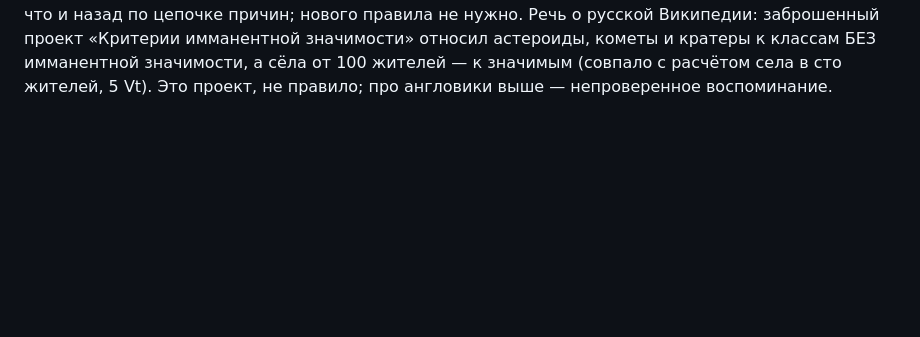
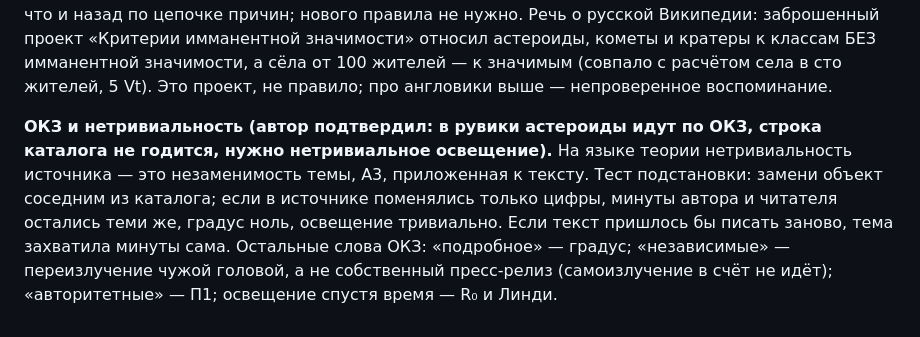
Before and after one commit to komapc/ideon, a Markdown page: notes/2026-09-19-axioms.md, the part around the change. Rendered like a GitHub page; blank space fills up the shorter version.

Commit message:
Notes: GNG non-triviality as topic irreplaceability
Co-Authored-By: Claude Fable 5.1 <noreply@anthropic.com>

```diff
--- a/notes/2026-09-19-axioms.md
+++ b/notes/2026-09-19-axioms.md
@@ -244,3 +244,5 @@
 **Дополнение: «подогнать» и астероид.** Автор спросил, нельзя ли подогнать: посчитать время учёных на поиск астероида, вдруг выйдет пара Вит. Минуты производителей считать законно (минута есть минута, астероид захватил мысль астронома), это не подгонка. Но не выходит: вся история поиска астероидов порядка 10⁴ человеко-лет ≈ 10⁹ рабочих минут на 1,4 млн объектов, то есть ~700 минут ≈ 3 × 10⁻⁵ Vt на астероид; даже открытый вручную в XIX веке (человеко-год) — 0,004 Vt. И градус этих минут мал по А3: без этого астероида астроном смотрел бы на соседний, минуты были бы почти теми же (незаменимость темы, как у визита к Моне Лизе). Проходят Церера (Гаусс, метод наименьших квадратов), Апофис, Чиксулуб. Зато проходит класс: обзоры неба целиком ≈ 40 Vt. Вывод: значим список, а не элемент — и англовики с 2012 года делает ровно это (NASTRO: рядовые астероиды перенаправлены в списки). Что настраивать законно: порог (1 или 2 Vt), соглашения (считать ли минуты производителей, величина темы до дележа, горизонт) — до проверочных случаев, в духе П11. Незаконно: градус под конкретный случай. Считать затраченное время вместо изменённого — трудовая теория значимости; теория стоит на стороне спроса.
 
 **Уточнение по астероидам (вопрос автора: входят ли обсерватории, линзы, конгрессы).** Прежние 40 Vt — только прямой труд: наблюдатели, вычислители орбит (в XIX веке это десятки людей десятилетиями), Центр малых планет, любители; порядка 10⁴ человеко-лет × 10⁵ рабочих минут, без градуса. Инфраструктура через деньги: Pan-STARRS, Catalina, NEOWISE, доля Рубина, NEO Surveyor ≈ 2–3 млрд $ ≈ 2–3 × 10⁴ человеко-лет. Сырых минут всего ≈ 5 × 10⁹ = 200 Vt — верхняя граница. С градусом: астроном без астероидов занимался бы другой астрономией (новая тема, G ≈ 0,5) → ~20 Vt; шлифовщик линз без астероидов шлифовал бы линзу для другого телескопа, его минуты почти те же (G ≈ 0,05) → ~6 Vt; комиссии и конгрессы МАС по малым планетам — сотни человеко-лет, G 0,5, меньше 1 Vt. Сторона зрителей (школа, «Армагеддон», планетарная защита): 10⁹ человек × 10 минут × 0,05 ≈ 20 Vt. Итого класс: 30–50 Vt, потолок 200. На рядовой астероид: 10⁻⁵–10⁻⁴ Vt. Общее правило: вниз по цепочке поставок работает то же затухание по незаменимости, что и назад по цепочке причин; нового правила не нужно. Речь о русской Википедии: заброшенный проект «Критерии имманентной значимости» относил астероиды, кометы и кратеры к классам БЕЗ имманентной значимости, а сёла от 100 жителей — к значимым (совпало с расчётом села в сто жителей, 5 Vt). Это проект, не правило; про англовики выше — непроверенное воспоминание.
+
+**ОКЗ и нетривиальность (автор подтвердил: в рувики астероиды идут по ОКЗ, строка каталога не годится, нужно нетривиальное освещение).** На языке теории нетривиальность источника — это незаменимость темы, А3, приложенная к тексту. Тест подстановки: замени объект соседним из каталога; если в источнике поменялись только цифры, минуты автора и читателя остались теми же, градус ноль, освещение тривиально. Если текст пришлось бы писать заново, тема захватила минуты сама. Остальные слова ОКЗ: «подробное» — градус; «независимые» — переизлучение чужой головой, а не собственный пресс-релиз (самоизлучение в счёт не идёт); «авторитетные» — П1; освещение спустя время — R₀ и Линди.
```
